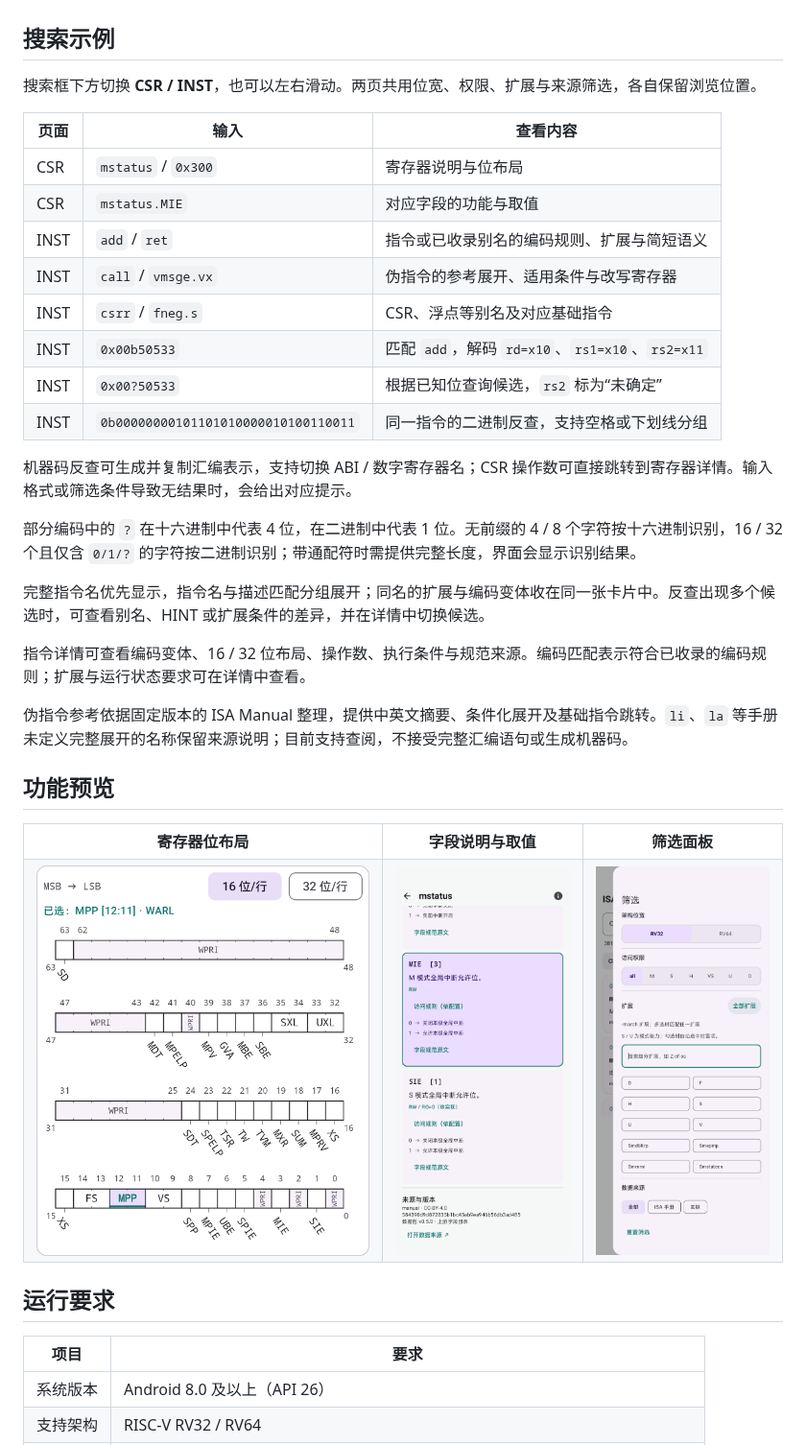
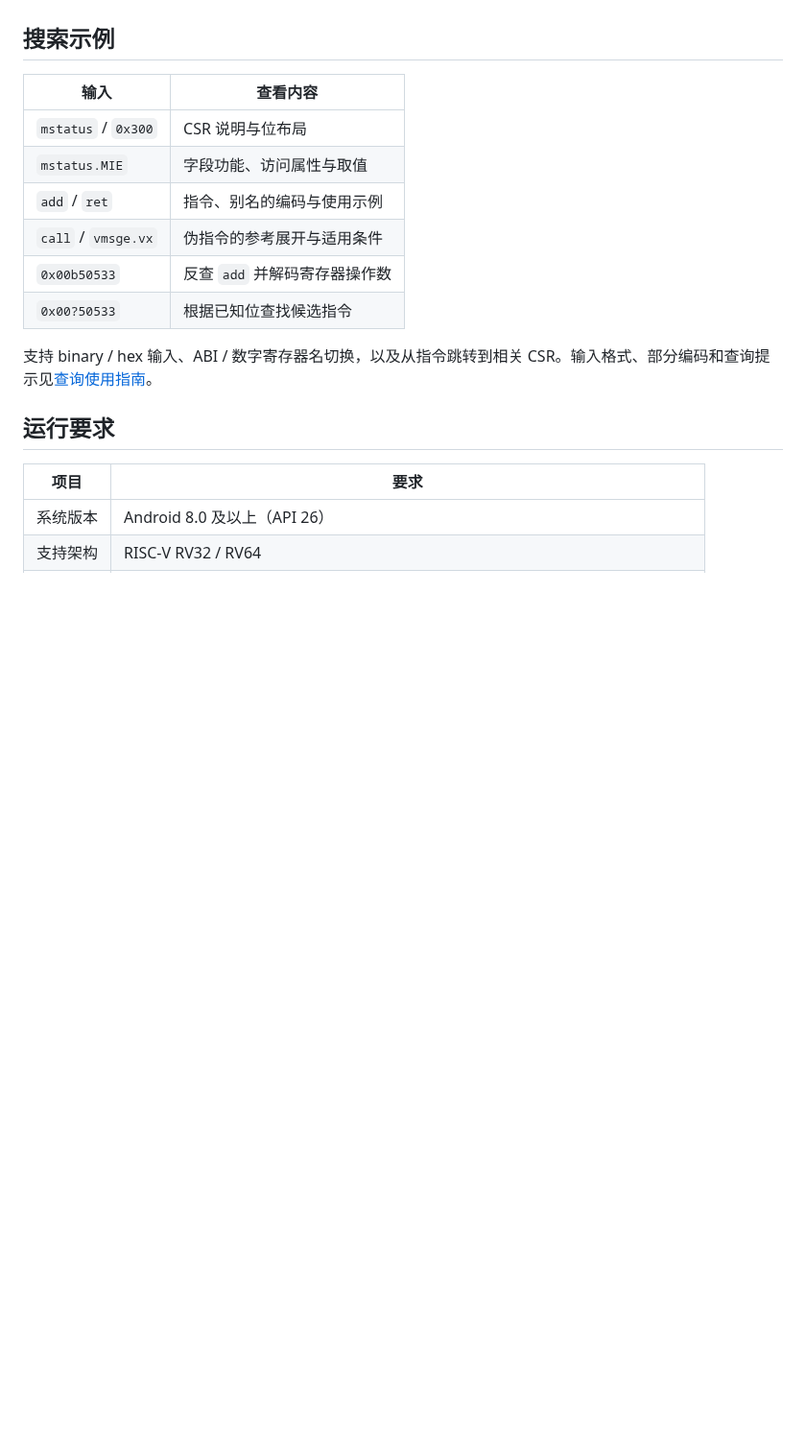
Before and after one commit to noionion/ISAtlas, a Markdown page: README.md, the part around one of its changes. Shown at 96% size. GitHub-like rendering; blank space fills up the shorter version.

```diff
--- a/README.md
+++ b/README.md
@@ -53,43 +63,16 @@ Android 上的离线架构速查工具，支持 RISC-V 指令、CSR 与字段查
 
 ## 搜索示例
 
-搜索框下方切换 **CSR / INST**，也可以左右滑动。两页共用位宽、权限、扩展与来源筛选，各自保留浏览位置。
+| 输入 | 查看内容 |
+| --- | --- |
+| `mstatus` / `0x300` | CSR 说明与位布局 |
+| `mstatus.MIE` | 字段功能、访问属性与取值 |
+| `add` / `ret` | 指令、别名的编码与使用示例 |
+| `call` / `vmsge.vx` | 伪指令的参考展开与适用条件 |
+| `0x00b50533` | 反查 `add` 并解码寄存器操作数 |
+| `0x00?50533` | 根据已知位查找候选指令 |
 
-| 页面 | 输入 | 查看内容 |
-| --- | --- | --- |
-| CSR | `mstatus` / `0x300` | 寄存器说明与位布局 |
-| CSR | `mstatus.MIE` | 对应字段的功能与取值 |
-| INST | `add` / `ret` | 指令或已收录别名的编码规则、扩展与简短语义 |
-| INST | `call` / `vmsge.vx` | 伪指令的参考展开、适用条件与改写寄存器 |
-| INST | `csrr` / `fneg.s` | CSR、浮点等别名及对应基础指令 |
-| INST | `0x00b50533` | 匹配 `add`，解码 `rd=x10`、`rs1=x10`、`rs2=x11` |
-| INST | `0x00?50533` | 根据已知位查询候选，`rs2` 标为“未确定” |
-| INST | `0b00000000101101010000010100110011` | 同一指令的二进制反查，支持空格或下划线分组 |
-
-机器码反查可生成并复制汇编表示，支持切换 ABI / 数字寄存器名；CSR 操作数可直接跳转到寄存器详情。输入格式或筛选条件导致无结果时，会给出对应提示。
-
-部分编码中的 `?` 在十六进制中代表 4 位，在二进制中代表 1 位。无前缀的 4 / 8 个字符按十六进制识别，16 / 32 个且仅含 `0/1/?` 的字符按二进制识别；带通配符时需提供完整长度，界面会显示识别结果。
-
-完整指令名优先显示，指令名与描述匹配分组展开；同名的扩展与编码变体收在同一张卡片中。反查出现多个候选时，可查看别名、HINT 或扩展条件的差异，并在详情中切换候选。
-
-指令详情可查看编码变体、16 / 32 位布局、操作数、执行条件与规范来源。编码匹配表示符合已收录的编码规则；扩展与运行状态要求可在详情中查看。
-
-伪指令参考依据固定版本的 ISA Manual 整理，提供中英文摘要、条件化展开及基础指令跳转。`li`、`la` 等手册未定义完整展开的名称保留来源说明；目前支持查阅，不接受完整汇编语句或生成机器码。
-
-## 功能预览
-
-<table>
-  <tr>
-    <th>寄存器位布局</th>
-    <th>字段说明与取值</th>
-    <th>筛选面板</th>
-  </tr>
-  <tr>
-    <td align="center" valign="top"><img src="docs/images/bit-layout.png" alt="mstatus 位布局，显示字段位置、位宽和 WPRI 区域" height="420"></td>
-    <td align="center" valign="top"><img src="docs/images/field-details.png" alt="MIE 字段的中文说明、访问规则和 0/1 取值含义" height="420"></td>
-    <td align="center" valign="top"><img src="docs/images/filters.png" alt="按架构位宽、访问权限、ISA 扩展和数据来源筛选" height="420"></td>
-  </tr>
-</table>
+支持 binary / hex 输入、ABI / 数字寄存器名切换，以及从指令跳转到相关 CSR。输入格式、部分编码和查询提示见[查询使用指南](docs/usage.md)。
 
 ## 运行要求
 
```
Also changed, not shown: other parts of README.md (+14 -3 lines), docs/usage.md (added, +26 -0 lines), docs/images/feature-overview-v2.png (added), 2 other files.
